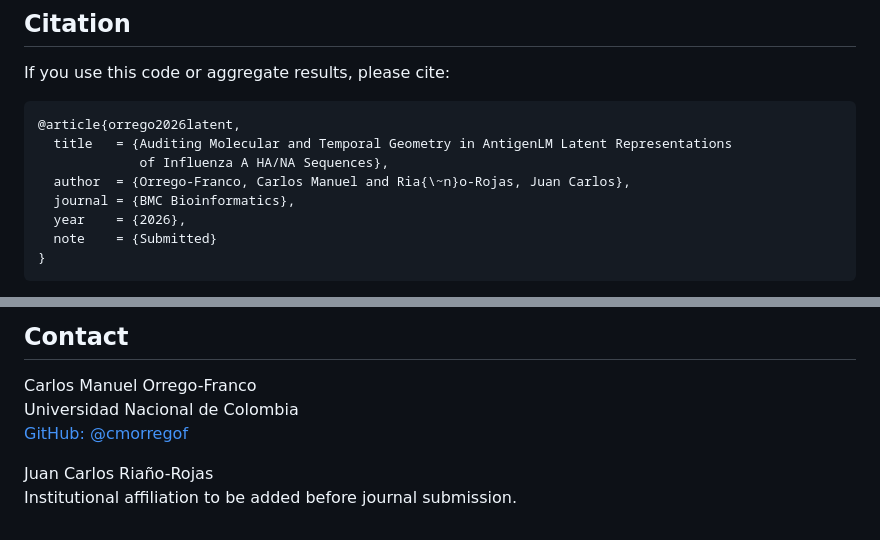
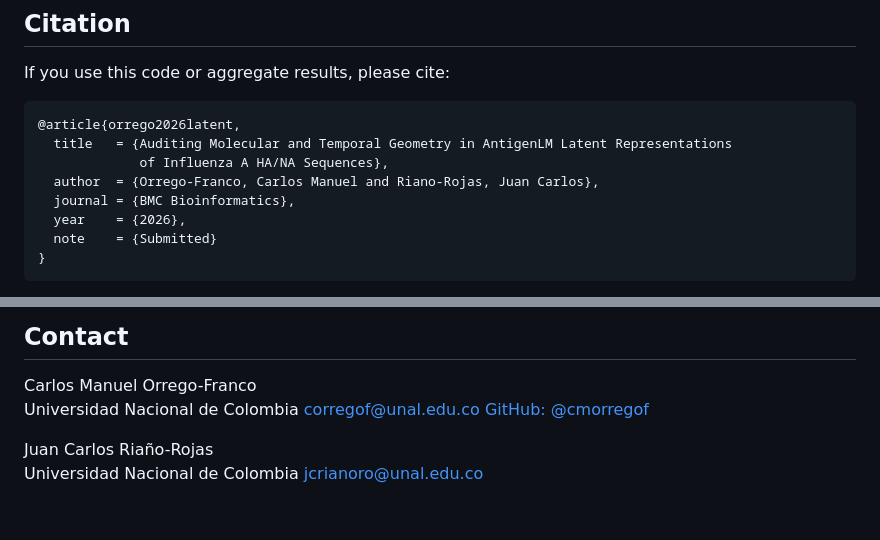
Before and after one commit to cmorregof/latent_geometry, a Markdown page: README.md, 2 parts joined by grey strips. Drawn GitHub-style.

```diff
--- a/README.md
+++ b/README.md
@@ -175,7 +175,7 @@ If you use this code or aggregate results, please cite:
 @article{orrego2026latent,
   title   = {Auditing Molecular and Temporal Geometry in AntigenLM Latent Representations
              of Influenza A HA/NA Sequences},
-  author  = {Orrego-Franco, Carlos Manuel and Ria{\~n}o-Rojas, Juan Carlos},
+  author  = {Orrego-Franco, Carlos Manuel and Riano-Rojas, Juan Carlos},
   journal = {BMC Bioinformatics},
   year    = {2026},
   note    = {Submitted}
@@ -207,7 +207,9 @@ Aggregate result files (JSON and Markdown summaries) may be reused with attribut
 
 Carlos Manuel Orrego-Franco
 Universidad Nacional de Colombia
+corregof@unal.edu.co
 [GitHub: @cmorregof](https://github.com/cmorregof)
 
 Juan Carlos Riaño-Rojas
-Institutional affiliation to be added before journal submission.
+Universidad Nacional de Colombia
+jcrianoro@unal.edu.co
```
